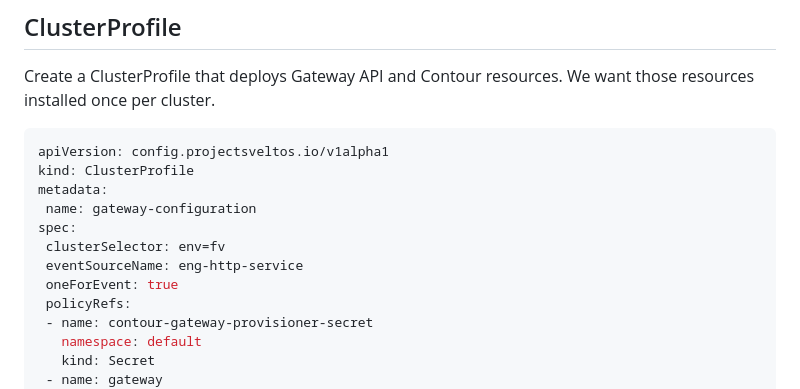
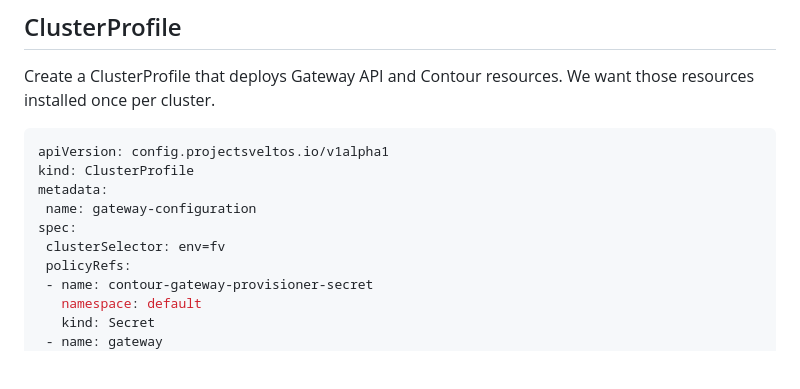
Before and after one commit to projectsveltos/demos, a Markdown page: httproute/README.md, the part around the change. Drawn GitHub-style; blank space fills up the shorter version.

```diff
--- a/httproute/README.md
+++ b/httproute/README.md
@@ -66,8 +66,6 @@ metadata:
  name: gateway-configuration
 spec:
  clusterSelector: env=fv
- eventSourceName: eng-http-service
- oneForEvent: true
  policyRefs:
  - name: contour-gateway-provisioner-secret
    namespace: default
```
